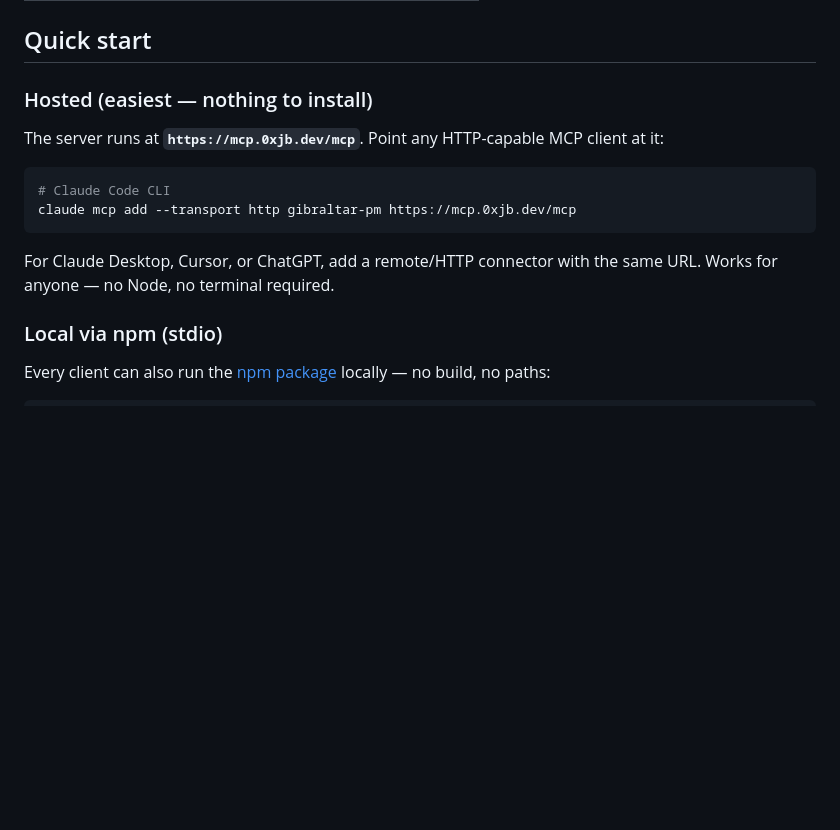
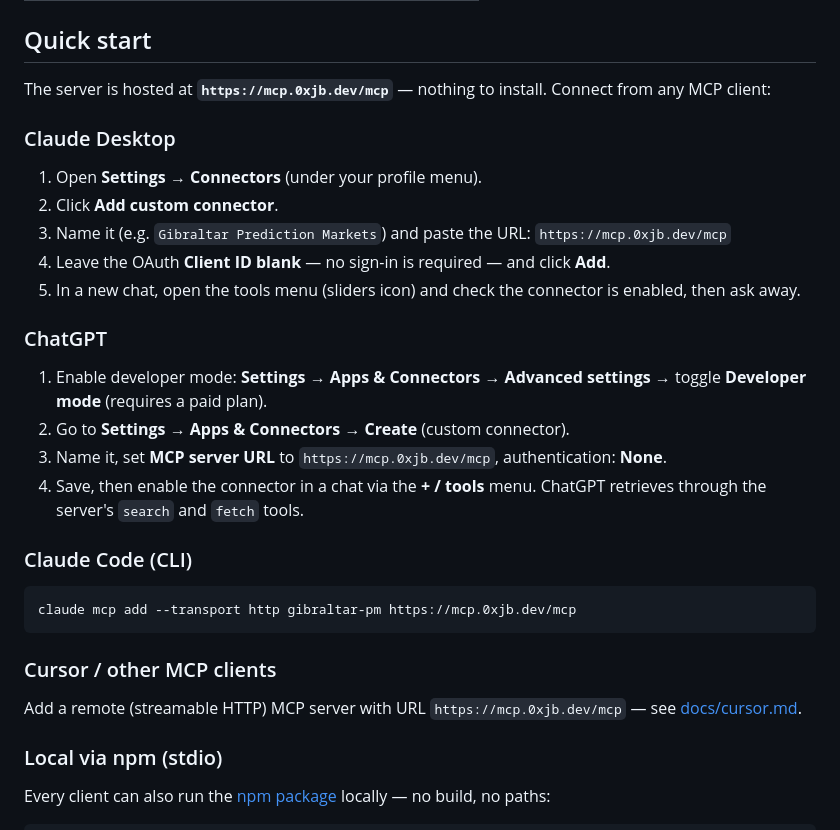
Before and after one commit to 0xJB-dev/gibraltar-prediction-markets-mcp, a Markdown page: README.md, the part around the change. Drawn GitHub-style; blank space fills up the shorter version.

Commit message:
Add per-client connection steps to README

````diff
--- a/README.md
+++ b/README.md
@@ -23,16 +23,32 @@ Built for lawyers and regulatory professionals who want the statute inside the t
 
 ## Quick start
 
-### Hosted (easiest — nothing to install)
+The server is hosted at **`https://mcp.0xjb.dev/mcp`** — nothing to install. Connect from any MCP client:
 
-The server runs at **`https://mcp.0xjb.dev/mcp`**. Point any HTTP-capable MCP client at it:
+### Claude Desktop
+
+1. Open **Settings → Connectors** (under your profile menu).
+2. Click **Add custom connector**.
+3. Name it (e.g. `Gibraltar Prediction Markets`) and paste the URL: `https://mcp.0xjb.dev/mcp`
+4. Leave the OAuth **Client ID blank** — no sign-in is required — and click **Add**.
+5. In a new chat, open the tools menu (sliders icon) and check the connector is enabled, then ask away.
+
+### ChatGPT
+
+1. Enable developer mode: **Settings → Apps & Connectors → Advanced settings** → toggle **Developer mode** (requires a paid plan).
+2. Go to **Settings → Apps & Connectors → Create** (custom connector).
+3. Name it, set **MCP server URL** to `https://mcp.0xjb.dev/mcp`, authentication: **None**.
+4. Save, then enable the connector in a chat via the **+ / tools** menu. ChatGPT retrieves through the server's `search` and `fetch` tools.
+
+### Claude Code (CLI)
 
 ```bash
-# Claude Code CLI
 claude mcp add --transport http gibraltar-pm https://mcp.0xjb.dev/mcp
 ```
 
-For Claude Desktop, Cursor, or ChatGPT, add a remote/HTTP connector with the same URL. Works for anyone — no Node, no terminal required.
+### Cursor / other MCP clients
+
+Add a remote (streamable HTTP) MCP server with URL `https://mcp.0xjb.dev/mcp` — see [docs/cursor.md](docs/cursor.md).
 
 ### Local via npm (stdio)
 
````
